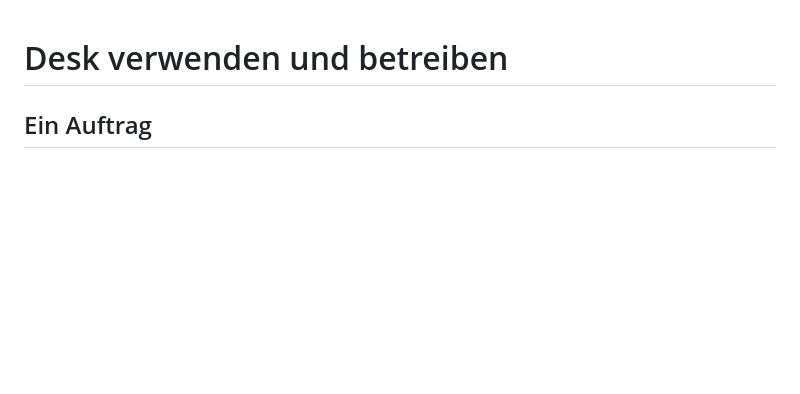
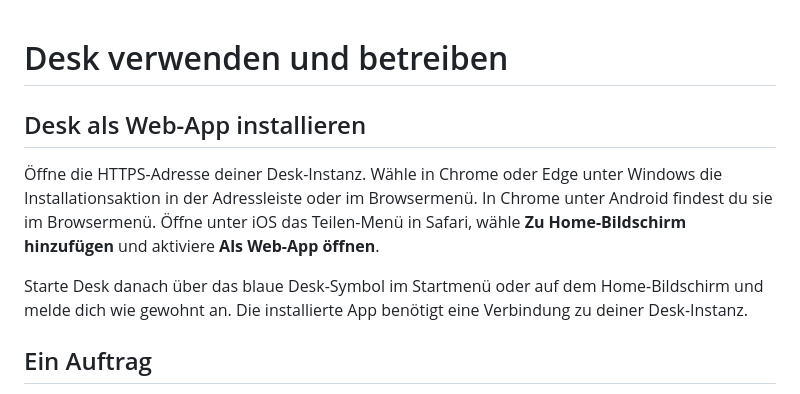
Before and after one commit to Vemoro/desk, a Markdown page: docs/desk.md, the part around the change. Drawn GitHub-style; blank space fills up the shorter version.

Commit message:
Plattform: Desk als eigenständige Web-App installierbar machen

```diff
--- a/docs/desk.md
+++ b/docs/desk.md
@@ -1,4 +1,10 @@
 # Desk verwenden und betreiben
+
+## Desk als Web-App installieren
+
+Öffne die HTTPS-Adresse deiner Desk-Instanz. Wähle in Chrome oder Edge unter Windows die Installationsaktion in der Adressleiste oder im Browsermenü. In Chrome unter Android findest du sie im Browsermenü. Öffne unter iOS das Teilen-Menü in Safari, wähle **Zu Home-Bildschirm hinzufügen** und aktiviere **Als Web-App öffnen**.
+
+Starte Desk danach über das blaue Desk-Symbol im Startmenü oder auf dem Home-Bildschirm und melde dich wie gewohnt an. Die installierte App benötigt eine Verbindung zu deiner Desk-Instanz.
 
 ## Ein Auftrag
 
```
Also changed, not shown: CHANGELOG.md (+1 -0 lines), docs/release-abnahme.md (+1 -0 lines), public/desk-app-180.png (added), public/desk-app-192.png (added), public/desk-app-512.png (added), public/desk-app-maskable-512.png (added), 3 other files.
